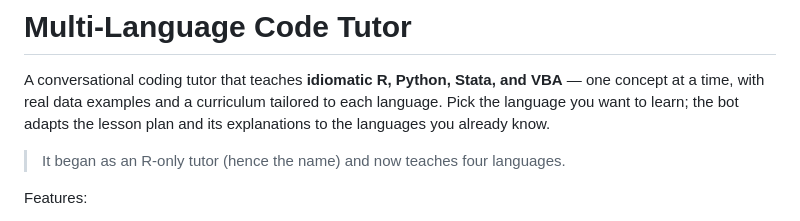
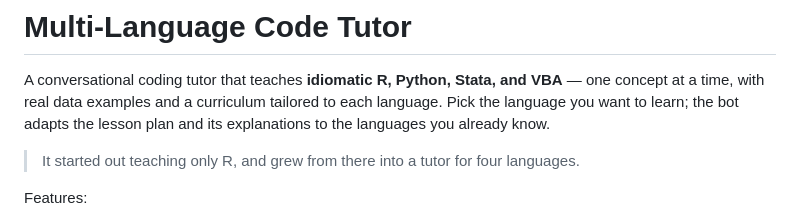
Before and after one commit to barroargh/multilang-code-tutor, a Markdown page: README.md, the part around the change. Rendered like a GitHub page.

```diff
--- a/README.md
+++ b/README.md
@@ -5,7 +5,7 @@ concept at a time, with real data examples and a curriculum tailored to each lan
 the language you want to learn; the bot adapts the lesson plan and its explanations to the
 languages you already know.
 
-> It began as an R-only tutor (hence the name) and now teaches four languages.
+> It started out teaching only R, and grew from there into a tutor for four languages.
 
 Features:
 - **Four languages to learn:** R (30 lessons), Python (30), Stata (24), VBA (20) — switch any time from the sidebar
```
Also changed, not shown: CLAUDE.md (+2 -2 lines).
